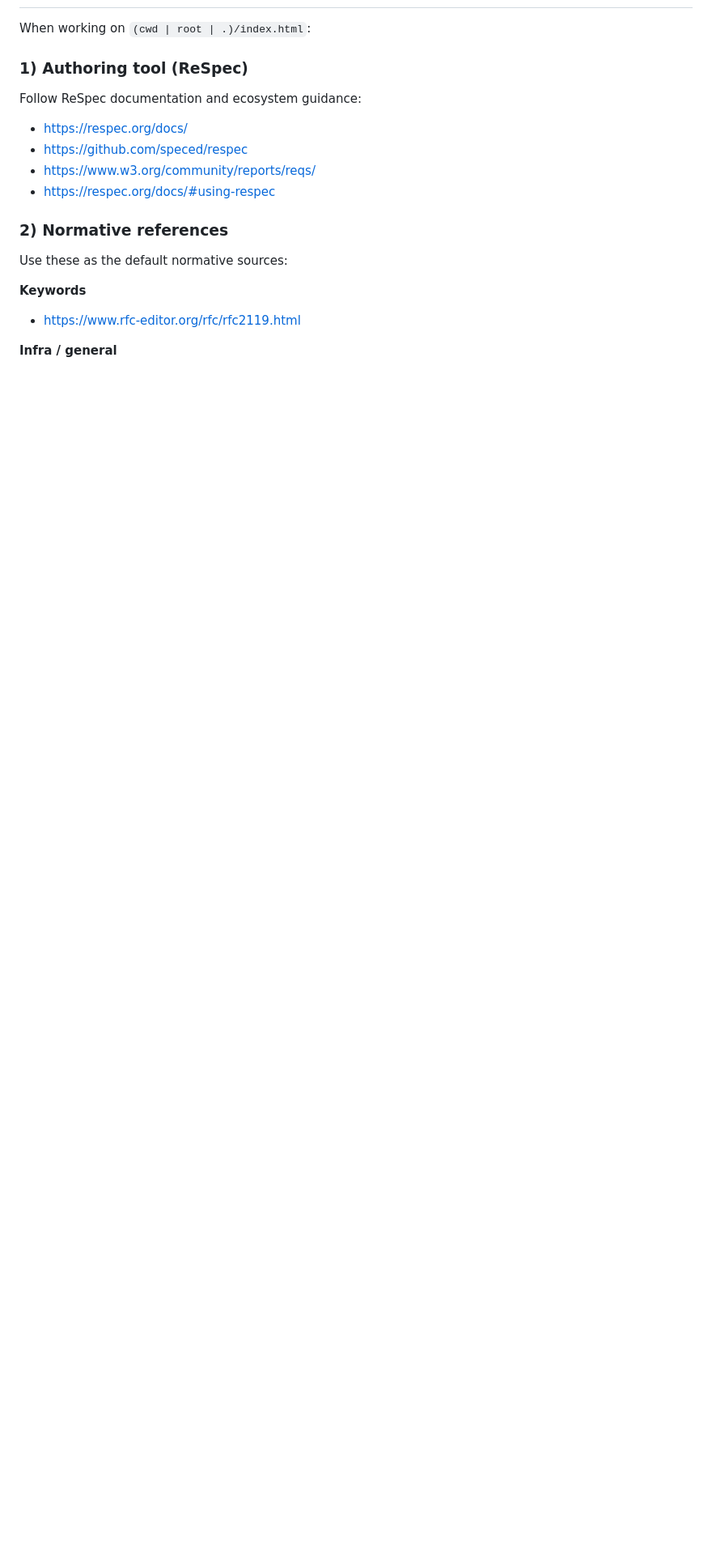
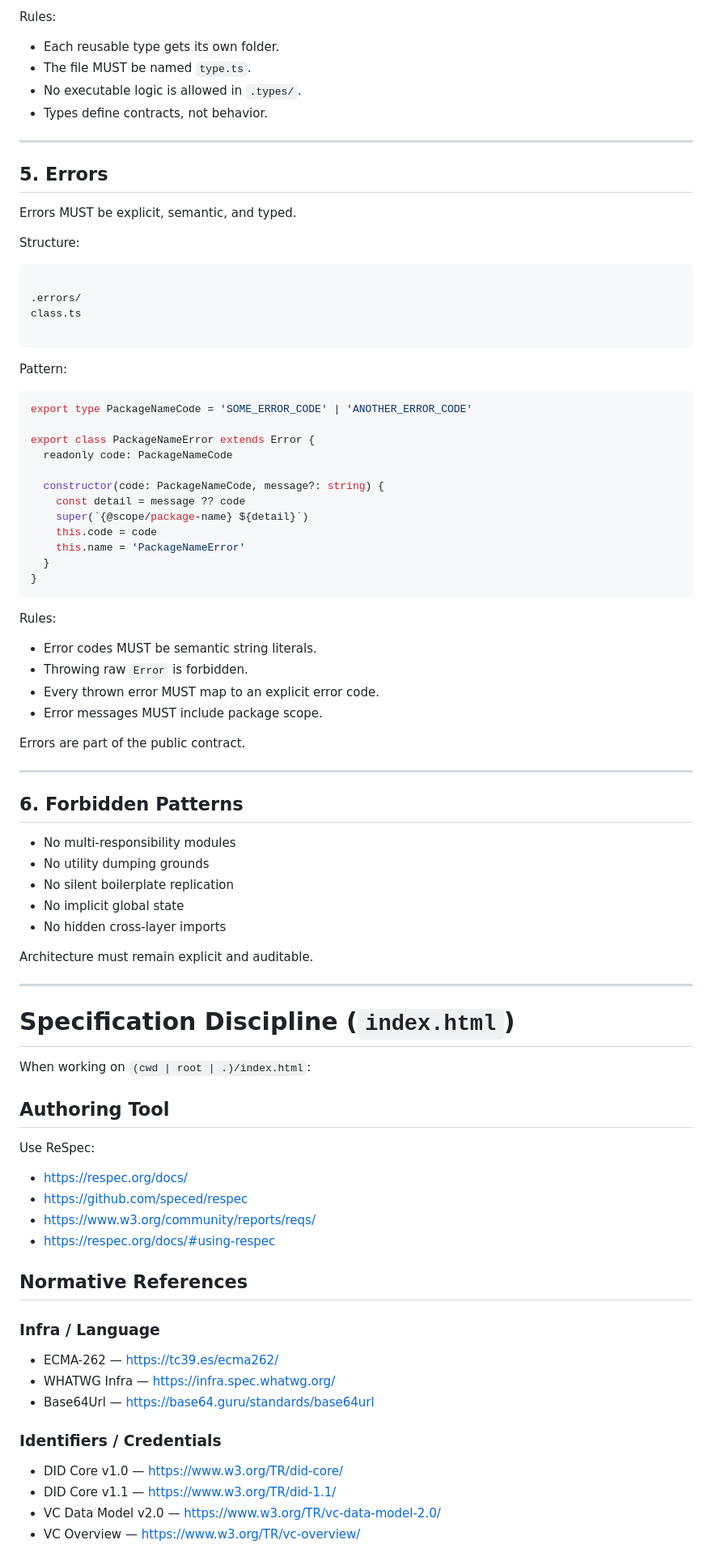
Before and after one commit to jortsupetterson/package-template, a Markdown page: AGENTS.md, the part around one of its changes. Shown at 81% size. GitHub-like rendering; blank space fills up the shorter version.

````diff
--- a/AGENTS.md
+++ b/AGENTS.md
@@ -13,22 +81,90 @@
+Rules:
+
+- Each reusable type gets its own folder.
+- The file MUST be named `type.ts`.
+- No executable logic is allowed in `.types/`.
+- Types define contracts, not behavior.
+
+---
+
+## 5. Errors
+
+Errors MUST be explicit, semantic, and typed.
+
+Structure:
+
+```
+
+.errors/
+class.ts
+
+```
+
+Pattern:
+
+```ts
+export type PackageNameCode = 'SOME_ERROR_CODE' | 'ANOTHER_ERROR_CODE'
+
+export class PackageNameError extends Error {
+  readonly code: PackageNameCode
+
+  constructor(code: PackageNameCode, message?: string) {
+    const detail = message ?? code
+    super(`{@scope/package-name} ${detail}`)
+    this.code = code
+    this.name = 'PackageNameError'
+  }
+}
+```
+
+Rules:
+
+- Error codes MUST be semantic string literals.
+- Throwing raw `Error` is forbidden.
+- Every thrown error MUST map to an explicit error code.
+- Error messages MUST include package scope.
+
+Errors are part of the public contract.
+
+---
+
+## 6. Forbidden Patterns
+
+- No multi-responsibility modules
+- No utility dumping grounds
+- No silent boilerplate replication
+- No implicit global state
+- No hidden cross-layer imports
+
+Architecture must remain explicit and auditable.
+
+---
+
+# Specification Discipline (`index.html`)
 
 When working on `(cwd | root | .)/index.html`:
 
-### 1) Authoring tool (ReSpec)
+## Authoring Tool
 
-Follow ReSpec documentation and ecosystem guidance:
+Use ReSpec:
 
-- https://respec.org/docs/
-- https://github.com/speced/respec
-- https://www.w3.org/community/reports/reqs/
-- https://respec.org/docs/#using-respec
+- [https://respec.org/docs/](https://respec.org/docs/)
+- [https://github.com/speced/respec](https://github.com/speced/respec)
+- [https://www.w3.org/community/reports/reqs/](https://www.w3.org/community/reports/reqs/)
+- [https://respec.org/docs/#using-respec](https://respec.org/docs/#using-respec)
 
-### 2) Normative references
+## Normative References
 
-Use these as the default normative sources:
+### Infra / Language
 
-**Keywords**
+- ECMA-262 — [https://tc39.es/ecma262/](https://tc39.es/ecma262/)
+- WHATWG Infra — [https://infra.spec.whatwg.org/](https://infra.spec.whatwg.org/)
+- Base64Url — [https://base64.guru/standards/base64url](https://base64.guru/standards/base64url)
 
-- https://www.rfc-editor.org/rfc/rfc2119.html
+### Identifiers / Credentials
 
-**Infra / general**
+- DID Core v1.0 — [https://www.w3.org/TR/did-core/](https://www.w3.org/TR/did-core/)
+- DID Core v1.1 — [https://www.w3.org/TR/did-1.1/](https://www.w3.org/TR/did-1.1/)
+- VC Data Model v2.0 — [https://www.w3.org/TR/vc-data-model-2.0/](https://www.w3.org/TR/vc-data-model-2.0/)
+- VC Overview — [https://www.w3.org/TR/vc-overview/](https://www.w3.org/TR/vc-overview/)
 
````
Also changed, not shown: other parts of AGENTS.md (+121 -92 lines).
